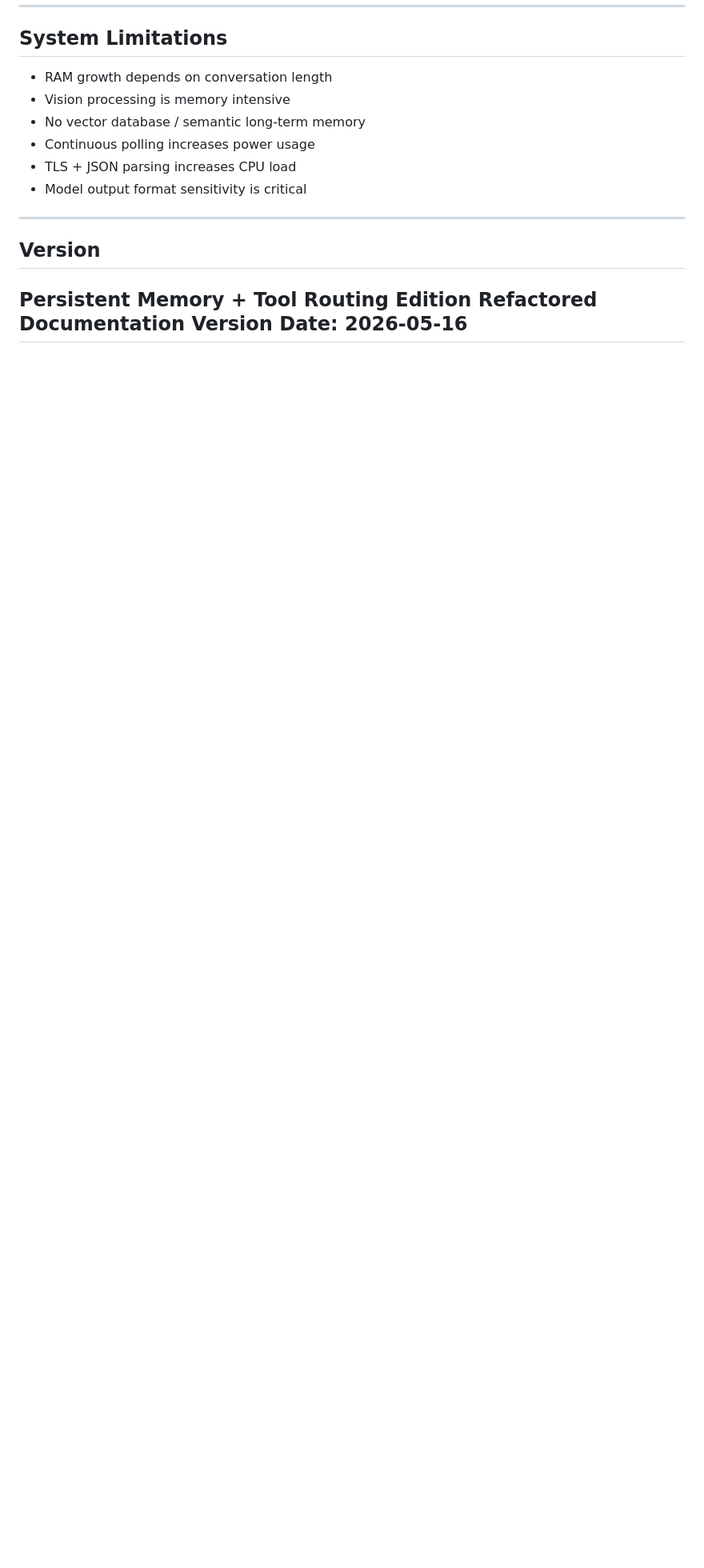
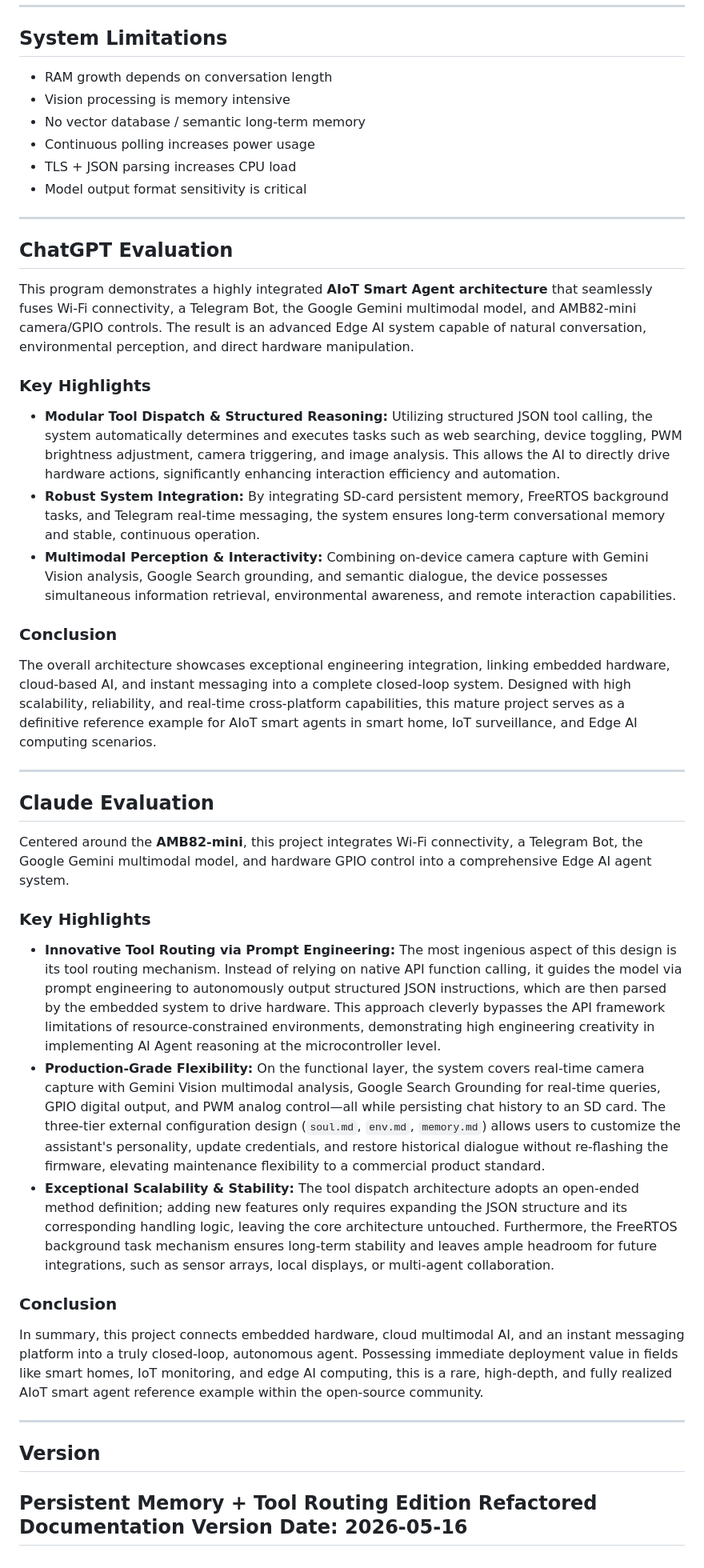
Before and after one commit to fustyles/Ameba, a Markdown page: README.md, the part around one of its changes. Shown at 80% size. Rendered like a GitHub page; blank space fills up the shorter version.

```diff
--- a/README.md
+++ b/README.md
@@ -238,6 +238,35 @@ System Limitations
 - Model output format sensitivity is critical
 
 ------------------------------------------------------------
+ChatGPT Evaluation
+------------------------------------------------------------
+
+This program demonstrates a highly integrated **AIoT Smart Agent architecture** that seamlessly fuses Wi-Fi connectivity, a Telegram Bot, the Google Gemini multimodal model, and AMB82-mini camera/GPIO controls. The result is an advanced Edge AI system capable of natural conversation, environmental perception, and direct hardware manipulation.
+
+### Key Highlights
+*   **Modular Tool Dispatch & Structured Reasoning:** Utilizing structured JSON tool calling, the system automatically determines and executes tasks such as web searching, device toggling, PWM brightness adjustment, camera triggering, and image analysis. This allows the AI to directly drive hardware actions, significantly enhancing interaction efficiency and automation.
+*   **Robust System Integration:** By integrating SD-card persistent memory, FreeRTOS background tasks, and Telegram real-time messaging, the system ensures long-term conversational memory and stable, continuous operation.
+*   **Multimodal Perception & Interactivity:** Combining on-device camera capture with Gemini Vision analysis, Google Search grounding, and semantic dialogue, the device possesses simultaneous information retrieval, environmental awareness, and remote interaction capabilities.
+
+### Conclusion
+The overall architecture showcases exceptional engineering integration, linking embedded hardware, cloud-based AI, and instant messaging into a complete closed-loop system. Designed with high scalability, reliability, and real-time cross-platform capabilities, this mature project serves as a definitive reference example for AIoT smart agents in smart home, IoT surveillance, and Edge AI computing scenarios.
+
+
+------------------------------------------------------------
+Claude Evaluation
+------------------------------------------------------------
+
+Centered around the **AMB82-mini**, this project integrates Wi-Fi connectivity, a Telegram Bot, the Google Gemini multimodal model, and hardware GPIO control into a comprehensive Edge AI agent system.
+
+### Key Highlights
+*   **Innovative Tool Routing via Prompt Engineering:** The most ingenious aspect of this design is its tool routing mechanism. Instead of relying on native API function calling, it guides the model via prompt engineering to autonomously output structured JSON instructions, which are then parsed by the embedded system to drive hardware. This approach cleverly bypasses the API framework limitations of resource-constrained environments, demonstrating high engineering creativity in implementing AI Agent reasoning at the microcontroller level.
+*   **Production-Grade Flexibility:** On the functional layer, the system covers real-time camera capture with Gemini Vision multimodal analysis, Google Search Grounding for real-time queries, GPIO digital output, and PWM analog control—all while persisting chat history to an SD card. The three-tier external configuration design (`soul.md`, `env.md`, `memory.md`) allows users to customize the assistant's personality, update credentials, and restore historical dialogue without re-flashing the firmware, elevating maintenance flexibility to a commercial product standard.
+*   **Exceptional Scalability & Stability:** The tool dispatch architecture adopts an open-ended method definition; adding new features only requires expanding the JSON structure and its corresponding handling logic, leaving the core architecture untouched. Furthermore, the FreeRTOS background task mechanism ensures long-term stability and leaves ample headroom for future integrations, such as sensor arrays, local displays, or multi-agent collaboration.
+
+### Conclusion
+In summary, this project connects embedded hardware, cloud multimodal AI, and an instant messaging platform into a truly closed-loop, autonomous agent. Possessing immediate deployment value in fields like smart homes, IoT monitoring, and edge AI computing, this is a rare, high-depth, and fully realized AIoT smart agent reference example within the open-source community.
+
+------------------------------------------------------------
 Version
 ------------------------------------------------------------
 
```
Also changed, not shown: other parts of README.md (+1 -1 lines).
